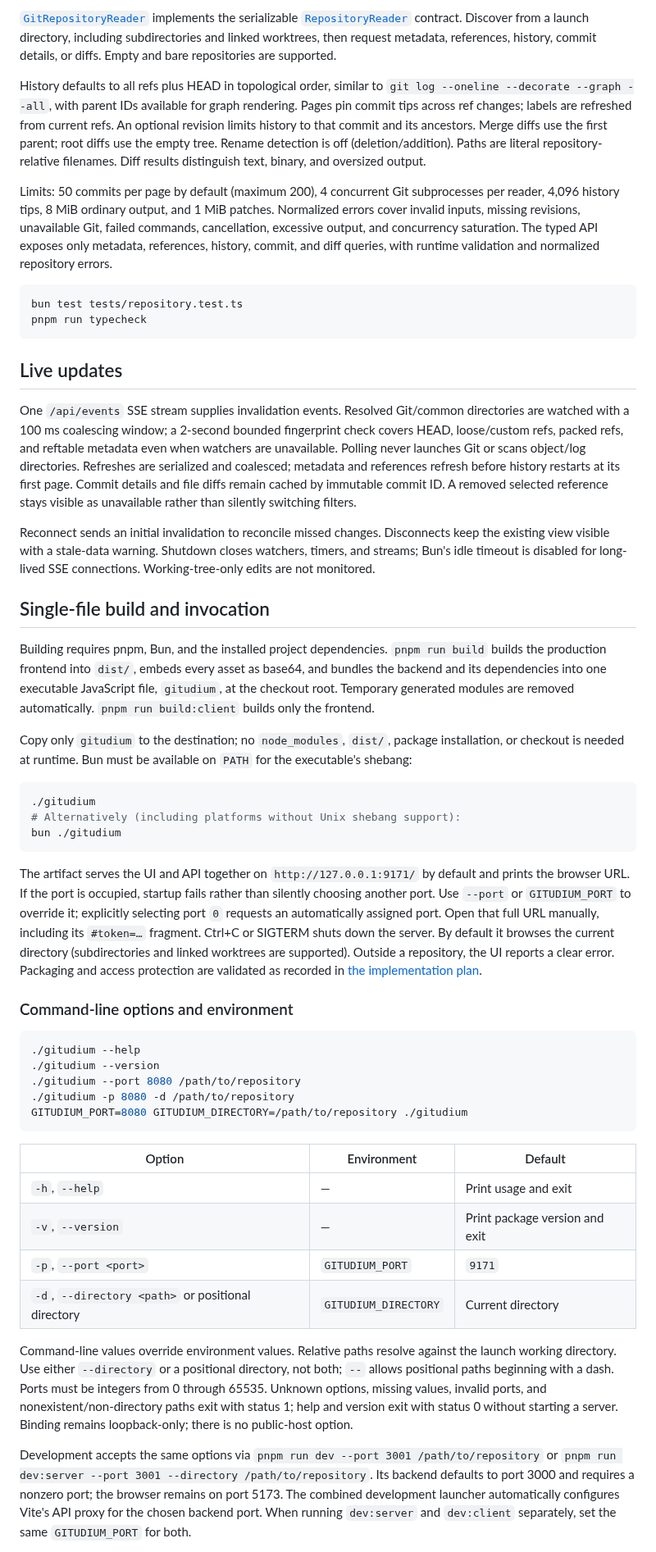
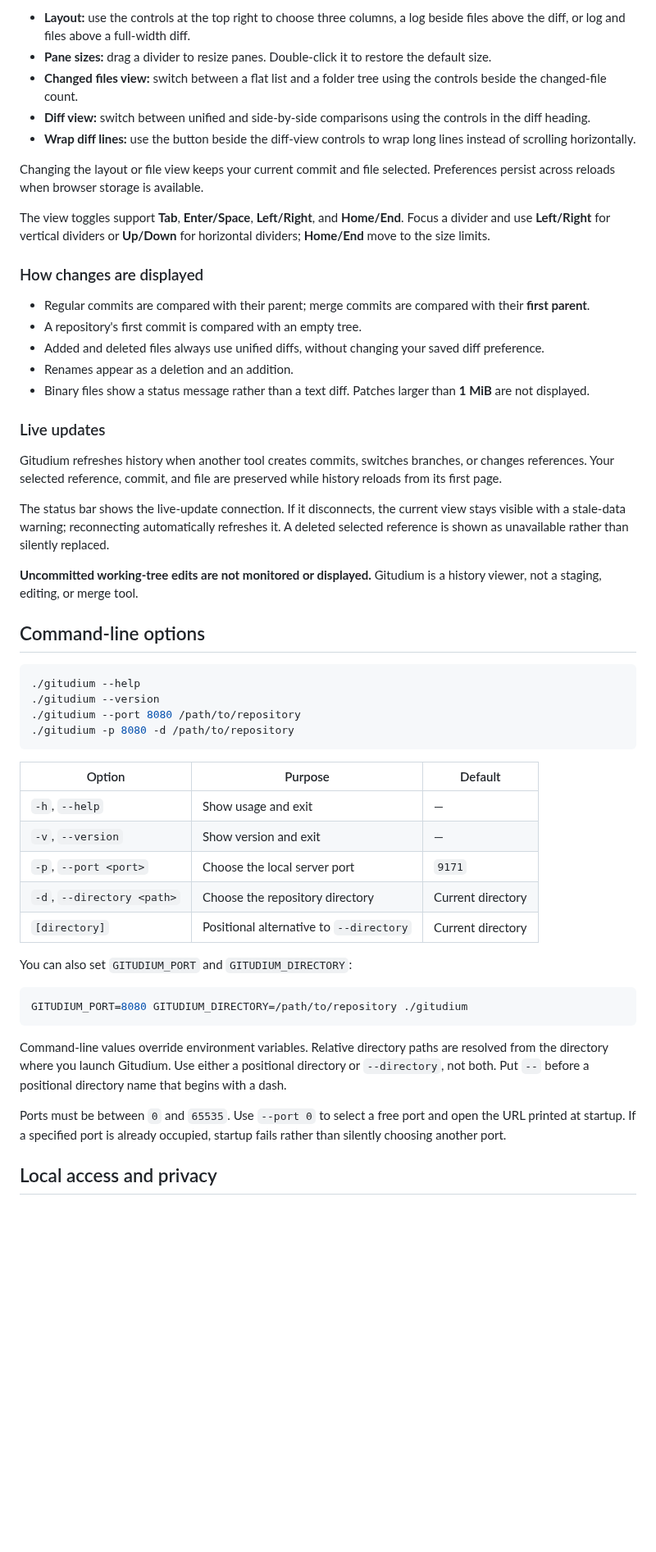
Before and after one commit to smmoosavi/gitudium, a Markdown page: README.md, the part around one of its changes. Shown at 82% size. Rendered like a GitHub page; blank space fills up the shorter version.

````diff
--- a/README.md
+++ b/README.md
@@ -53,53 +64,56 @@ To publish a release, push a tag such as `v0.1.0`. Only after verification succe
 
-[`GitRepositoryReader`](./src/repository/git.ts) implements the serializable [`RepositoryReader`](./src/repository/types.ts) contract. Discover from a launch directory, including subdirectories and linked worktrees, then request metadata, references, history, commit details, or diffs. Empty and bare repositories are supported.
+- **Layout:** use the controls at the top right to choose three columns, a log beside files above the diff, or log and files above a full-width diff.
+- **Pane sizes:** drag a divider to resize panes. Double-click it to restore the default size.
+- **Changed files view:** switch between a flat list and a folder tree using the controls beside the changed-file count.
+- **Diff view:** switch between unified and side-by-side comparisons using the controls in the diff heading.
+- **Wrap diff lines:** use the button beside the diff-view controls to wrap long lines instead of scrolling horizontally.
 
-History defaults to all refs plus HEAD in topological order, similar to `git log --oneline --decorate --graph --all`, with parent IDs available for graph rendering. Pages pin commit tips across ref changes; labels are refreshed from current refs. An optional revision limits history to that commit and its ancestors. Merge diffs use the first parent; root diffs use the empty tree. Rename detection is off (deletion/addition). Paths are literal repository-relative filenames. Diff results distinguish text, binary, and oversized output.
+Changing the layout or file view keeps your current commit and file selected. Preferences persist across reloads when browser storage is available.
 
-Limits: 50 commits per page by default (maximum 200), 4 concurrent Git subprocesses per reader, 4,096 history tips, 8 MiB ordinary output, and 1 MiB patches. Normalized errors cover invalid inputs, missing revisions, unavailable Git, failed commands, cancellation, excessive output, and concurrency saturation. The typed API exposes only metadata, references, history, commit, and diff queries, with runtime validation and normalized repository errors.
+The view toggles support **Tab**, **Enter/Space**, **Left/Right**, and **Home/End**. Focus a divider and use **Left/Right** for vertical dividers or **Up/Down** for horizontal dividers; **Home/End** move to the size limits.
 
-```sh
-bun test tests/repository.test.ts
-pnpm run typecheck
-```
+### How changes are displayed
 
-## Live updates
+- Regular commits are compared with their parent; merge commits are compared with their **first parent**.
+- A repository's first commit is compared with an empty tree.
+- Added and deleted files always use unified diffs, without changing your saved diff preference.
+- Renames appear as a deletion and an addition.
+- Binary files show a status message rather than a text diff. Patches larger than **1 MiB** are not displayed.
 
-One `/api/events` SSE stream supplies invalidation events. Resolved Git/common directories are watched with a 100 ms coalescing window; a 2-second bounded fingerprint check covers HEAD, loose/custom refs, packed refs, and reftable metadata even when watchers are unavailable. Polling never launches Git or scans object/log directories. Refreshes are serialized and coalesced; metadata and references refresh before history restarts at its first page. Commit details and file diffs remain cached by immutable commit ID. A removed selected reference stays visible as unavailable rather than silently switching filters.
+### Live updates
 
-Reconnect sends an initial invalidation to reconcile missed changes. Disconnects keep the existing view visible with a stale-data warning. Shutdown closes watchers, timers, and streams; Bun's idle timeout is disabled for long-lived SSE connections. Working-tree-only edits are not monitored.
+Gitudium refreshes history when another tool creates commits, switches branches, or changes references. Your selected reference, commit, and file are preserved while history reloads from its first page.
 
-## Single-file build and invocation
+The status bar shows the live-update connection. If it disconnects, the current view stays visible with a stale-data warning; reconnecting automatically refreshes it. A deleted selected reference is shown as unavailable rather than silently replaced.
 
-Building requires pnpm, Bun, and the installed project dependencies. `pnpm run build` builds the production frontend into `dist/`, embeds every asset as base64, and bundles the backend and its dependencies into one executable JavaScript file, `gitudium`, at the checkout root. Temporary generated modules are removed automatically. `pnpm run build:client` builds only the frontend.
+**Uncommitted working-tree edits are not monitored or displayed.** Gitudium is a history viewer, not a staging, editing, or merge tool.
 
-Copy only `gitudium` to the destination; no `node_modules`, `dist/`, package installation, or checkout is needed at runtime. Bun must be available on `PATH` for the executable's shebang:
-
-```sh
-./gitudium
-# Alternatively (including platforms without Unix shebang support):
-bun ./gitudium
-```
-
-The artifact serves the UI and API together on `http://127.0.0.1:9171/` by default and prints the browser URL. If the port is occupied, startup fails rather than silently choosing another port. Use `--port` or `GITUDIUM_PORT` to override it; explicitly selecting port `0` requests an automatically assigned port. Open that full URL manually, including its `#token=…` fragment. Ctrl+C or SIGTERM shuts down the server. By default it browses the current directory (subdirectories and linked worktrees are supported). Outside a repository, the UI reports a clear error. Packaging and access protection are validated as recorded in [the implementation plan](./plan.md).
-
-### Command-line options and environment
+## Command-line options
 
 ```sh
 ./gitudium --help
 ./gitudium --version
 ./gitudium --port 8080 /path/to/repository
 ./gitudium -p 8080 -d /path/to/repository
+```
+
+| Option | Purpose | Default |
+| --- | --- | --- |
+| `-h`, `--help` | Show usage and exit | — |
+| `-v`, `--version` | Show version and exit | — |
+| `-p`, `--port <port>` | Choose the local server port | `9171` |
+| `-d`, `--directory <path>` | Choose the repository directory | Current directory |
+| `[directory]` | Positional alternative to `--directory` | Current directory |
+
+You can also set `GITUDIUM_PORT` and `GITUDIUM_DIRECTORY`:
+
+```sh
 GITUDIUM_PORT=8080 GITUDIUM_DIRECTORY=/path/to/repository ./gitudium
 ```
 
-| Option | Environment | Default |
-| --- | --- | --- |
-| `-h`, `--help` | — | Print usage and exit |
-| `-v`, `--version` | — | Print package version and exit |
-| `-p`, `--port <port>` | `GITUDIUM_PORT` | `9171` |
-| `-d`, `--directory <path>` or positional directory | `GITUDIUM_DIRECTORY` | Current directory |
+Command-line values override environment variables. Relative directory paths are resolved from the directory where you launch Gitudium. Use either a positional directory or `--directory`, not both. Put `--` before a positional directory name that begins with a dash.
 
-Command-line values override environment values. Relative paths resolve against the launch working directory. Use either `--directory` or a positional directory, not both; `--` allows positional paths beginning with a dash. Ports must be integers from 0 through 65535. Unknown options, missing values, invalid ports, and nonexistent/non-directory paths exit with status 1; help and version exit with status 0 without starting a server. Binding remains loopback-only; there is no public-host option.
+Ports must be between `0` and `65535`. Use `--port 0` to select a free port and open the URL printed at startup. If a specified port is already occupied, startup fails rather than silently choosing another port.
 
-Development accepts the same options via `pnpm run dev --port 3001 /path/to/repository` or `pnpm run dev:server --port 3001 --directory /path/to/repository`. Its backend defaults to port 3000 and requires a nonzero port; the browser remains on port 5173. The combined development launcher automatically configures Vite's API proxy for the chosen backend port. When running `dev:server` and `dev:client` separately, set the same `GITUDIUM_PORT` for both.
+## Local access and privacy
 
````
Also changed, not shown: other parts of README.md (+69 -35 lines), docs/images/gitudium.png (added).
